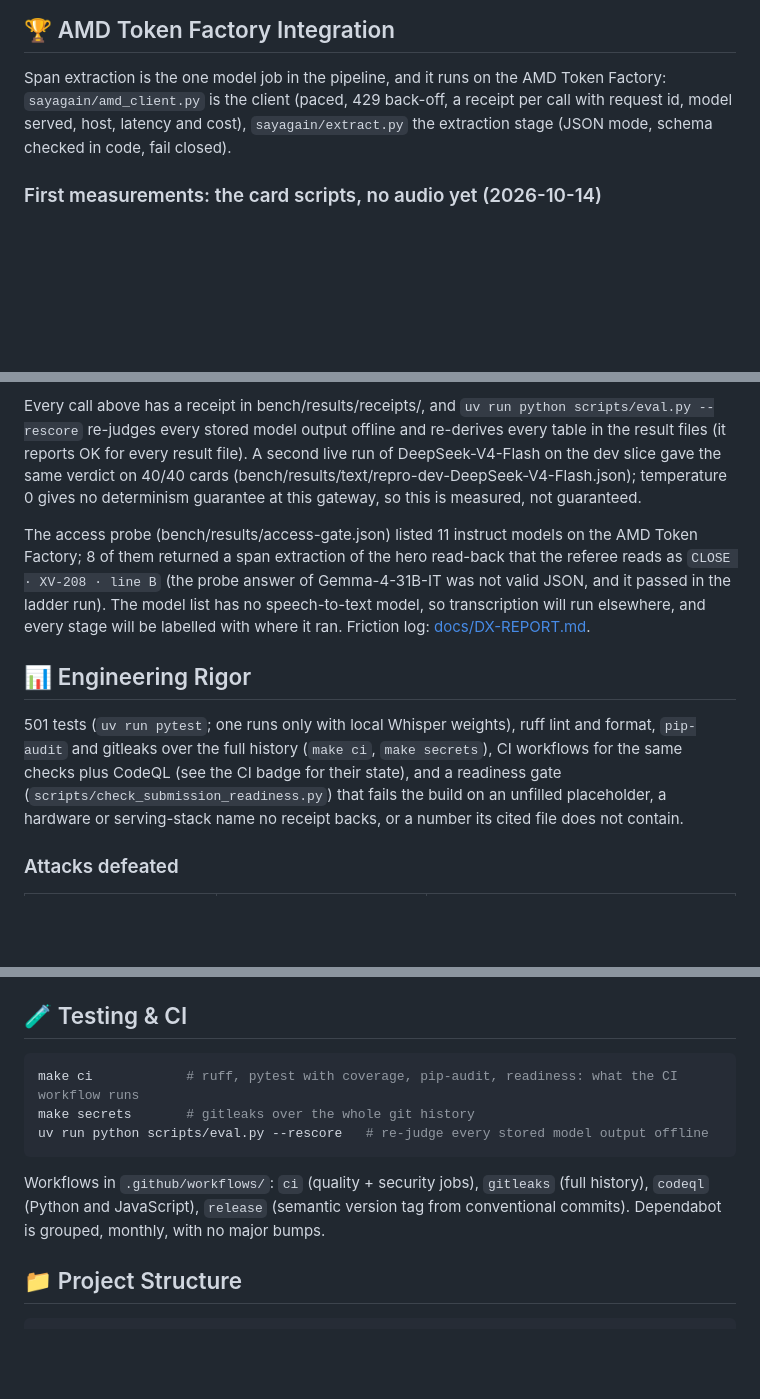
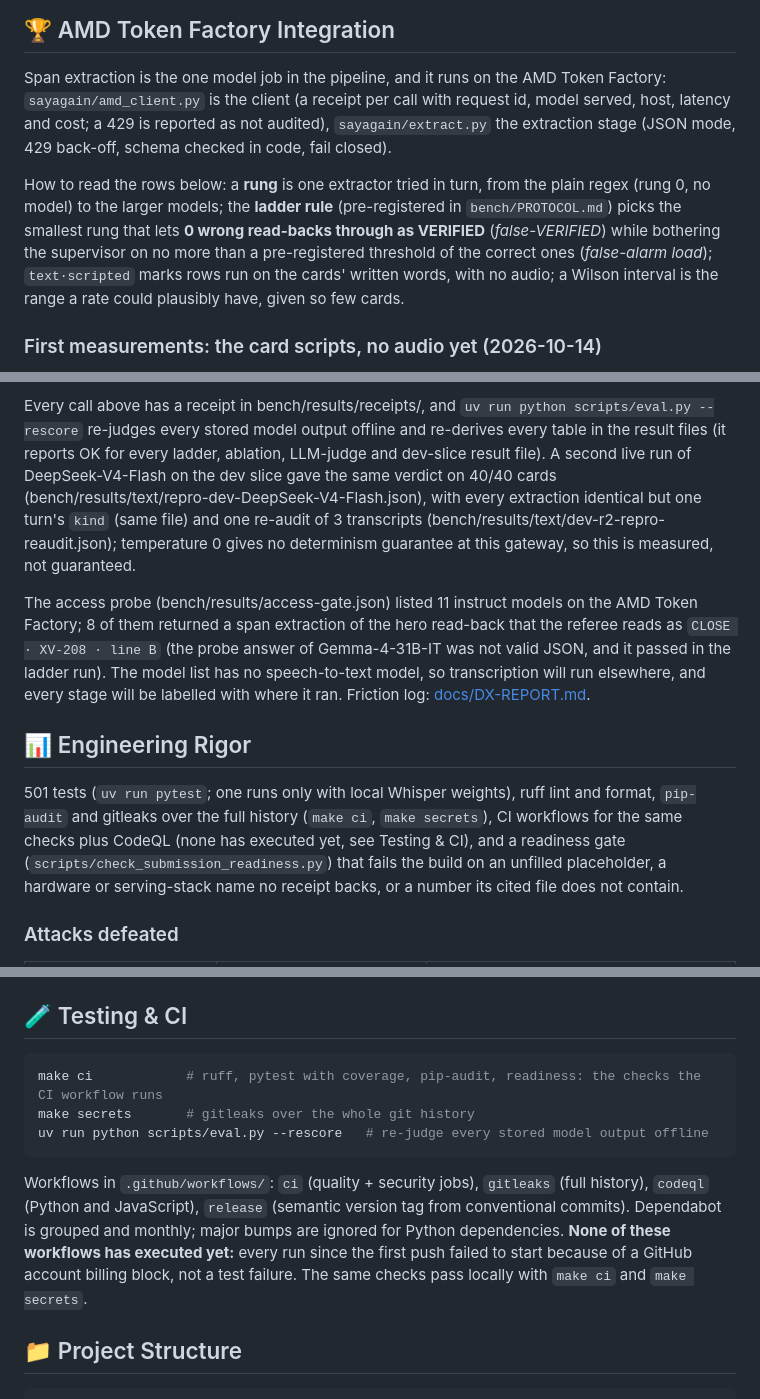
Before and after one commit to edycutjong/sayagain, a Markdown page: README.md, 3 parts joined by grey strips. Drawn GitHub-style; blank space fills up the shorter version.

Commit message:
docs: README legend for rung / ladder rule / false-VERIFIED, honest CI state, narrower claims on the 429 client, Whisper and rescore scope

````diff
--- a/README.md
+++ b/README.md
@@ -102,8 +102,14 @@ flowchart LR
 ## 🏆 AMD Token Factory Integration
 
 Span extraction is the one model job in the pipeline, and it runs on the AMD Token Factory: `sayagain/amd_client.py` is the
-client (paced, 429 back-off, a receipt per call with request id, model served, host, latency and cost),
-`sayagain/extract.py` the extraction stage (JSON mode, schema checked in code, fail closed).
+client (a receipt per call with request id, model served, host, latency and cost; a 429 is reported as not audited),
+`sayagain/extract.py` the extraction stage (JSON mode, 429 back-off, schema checked in code, fail closed).
+
+How to read the rows below: a **rung** is one extractor tried in turn, from the plain regex (rung 0, no model) to the larger
+models; the **ladder rule** (pre-registered in `bench/PROTOCOL.md`) picks the smallest rung that lets **0 wrong read-backs
+through as VERIFIED** (*false-VERIFIED*) while bothering the supervisor on no more than a pre-registered threshold of the correct ones (*false-alarm
+load*); `text·scripted` marks rows run on the cards' written words, with no audio; a Wilson interval is the range a
+rate could plausibly have, given so few cards.
 
 ### First measurements: the card scripts, no audio yet (2026-10-14)
 
@@ -135,8 +141,9 @@ dev slice (the first 20 A2 cards and the 20 kill-test cards). Full tables with W
   still not audited after the re-audit.
 
 Every call above has a receipt in bench/results/receipts/, and `uv run python scripts/eval.py --rescore` re-judges
-every stored model output offline and re-derives every table in the result files (it reports OK for every result file). A second live run of
-DeepSeek-V4-Flash on the dev slice gave the same verdict on 40/40 cards (bench/results/text/repro-dev-DeepSeek-V4-Flash.json);
+every stored model output offline and re-derives every table in the result files (it reports OK for every ladder, ablation, LLM-judge and dev-slice result file). A second live run of
+DeepSeek-V4-Flash on the dev slice gave the same verdict on 40/40 cards (bench/results/text/repro-dev-DeepSeek-V4-Flash.json),
+with every extraction identical but one turn's `kind` (same file) and one re-audit of 3 transcripts (bench/results/text/dev-r2-repro-reaudit.json);
 temperature 0 gives no determinism guarantee at this gateway, so this is measured, not guaranteed.
 
 The access probe (bench/results/access-gate.json) listed 11 instruct models on the AMD Token Factory; 8 of them returned a span
@@ -148,7 +155,7 @@ transcription will run elsewhere, and every stage will be labelled with where it
 ## 📊 Engineering Rigor
 
 501 tests (`uv run pytest`; one runs only with local Whisper weights), ruff lint and format, `pip-audit` and gitleaks over the
-full history (`make ci`, `make secrets`), CI workflows for the same checks plus CodeQL (see the CI badge for their state), and a readiness gate (`scripts/check_submission_readiness.py`) that fails the build on an unfilled
+full history (`make ci`, `make secrets`), CI workflows for the same checks plus CodeQL (none has executed yet, see Testing & CI), and a readiness gate (`scripts/check_submission_readiness.py`) that fails the build on an unfilled
 placeholder, a hardware or serving-stack name no receipt backs, or a number its cited file does not contain.
 
 ### Attacks defeated
@@ -211,13 +218,15 @@ recorded, and every card shows the receipt of each model call (request id, model
 ## 🧪 Testing & CI
 
 ```bash
-make ci            # ruff, pytest with coverage, pip-audit, readiness: what the CI workflow runs
+make ci            # ruff, pytest with coverage, pip-audit, readiness: the checks the CI workflow runs
 make secrets       # gitleaks over the whole git history
 uv run python scripts/eval.py --rescore   # re-judge every stored model output offline
 ```
 
 Workflows in `.github/workflows/`: `ci` (quality + security jobs), `gitleaks` (full history), `codeql` (Python and
-JavaScript), `release` (semantic version tag from conventional commits). Dependabot is grouped, monthly, with no major bumps.
+JavaScript), `release` (semantic version tag from conventional commits). Dependabot is grouped and monthly; major bumps are ignored for
+Python dependencies. **None of these workflows has executed yet:** every run since the first push failed to start because of a GitHub
+account billing block, not a test failure. The same checks pass locally with `make ci` and `make secrets`.
 
 ## 📁 Project Structure
 
````
Also changed, not shown: other parts of README.md (+3 -3 lines).
